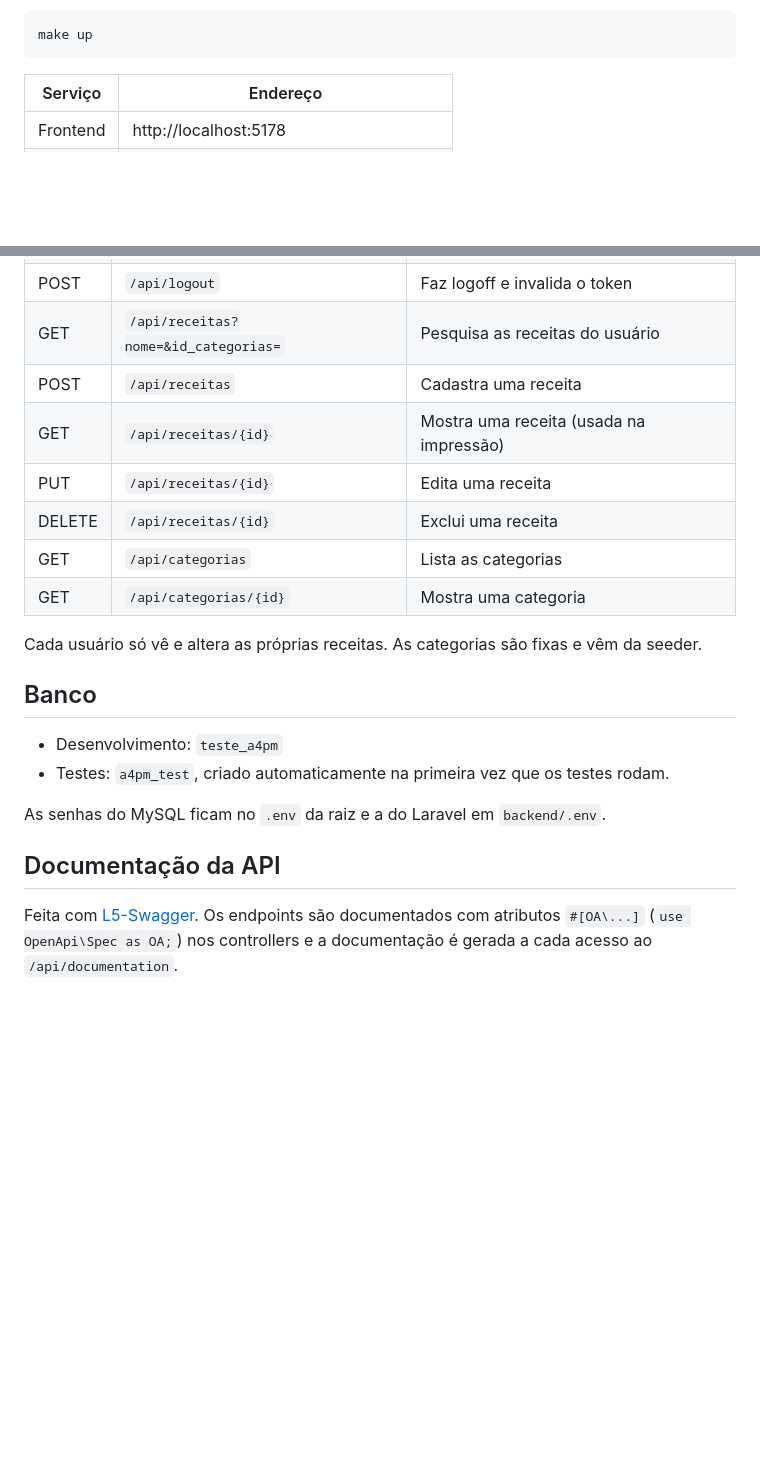
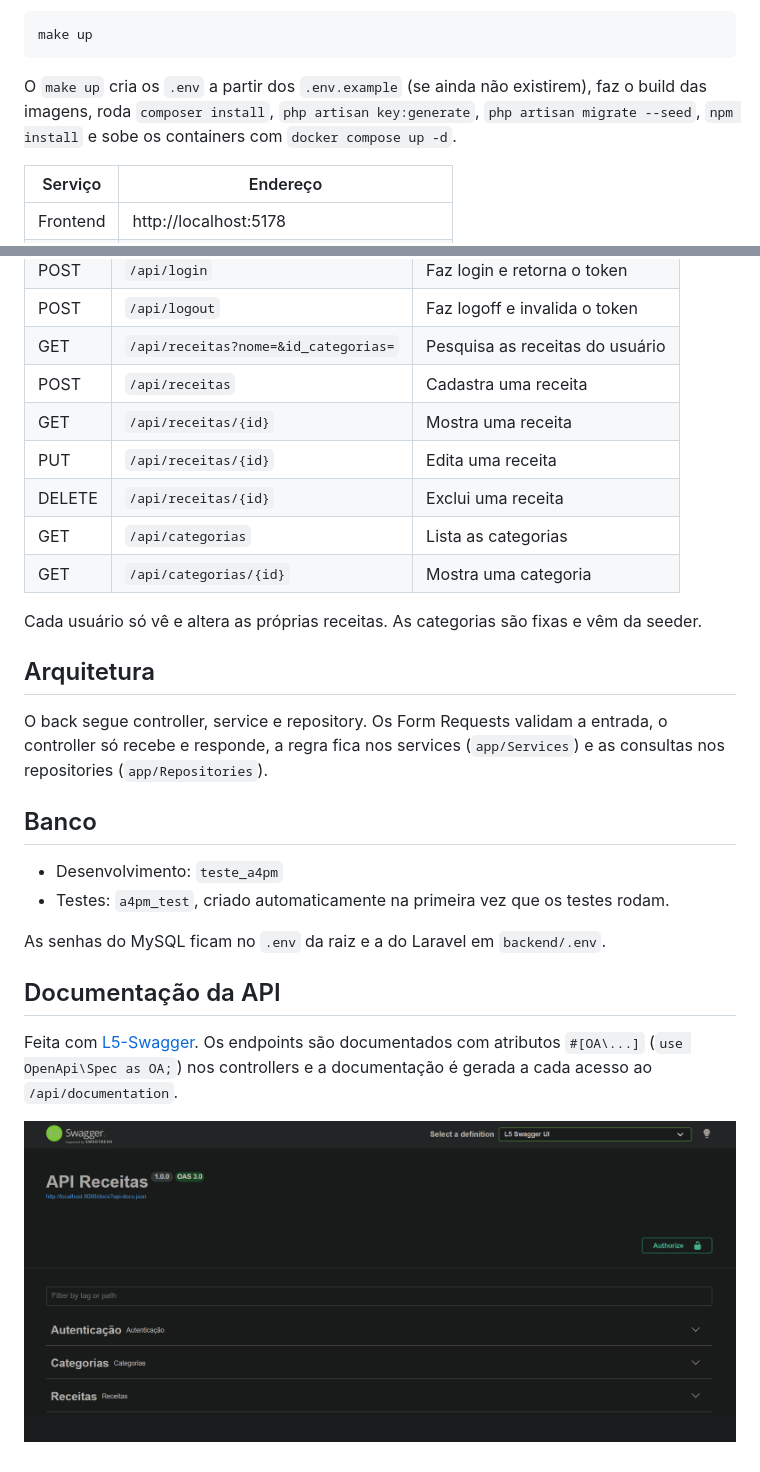
Before and after one commit to newtoncutrim/a4pm, a Markdown page: README.md, 2 parts joined by grey strips. GitHub-like rendering; pictures changed too: docs/documentacao-swagger.png (added); blank space fills up the shorter version.

Commit message:
docs: readme com o desafio, comandos e prints

````diff
--- a/README.md
+++ b/README.md
@@ -9,6 +37,8 @@ Precisa de Docker e Make.
 ```bash
 make up
 ```
+
+O `make up` cria os `.env` a partir dos `.env.example` (se ainda não existirem), faz o build das imagens, roda `composer install`, `php artisan key:generate`, `php artisan migrate --seed`, `npm install` e sobe os containers com `docker compose up -d`.
 
 | Serviço | Endereço |
 |---|---|
@@ -41,13 +74,17 @@ Todas as rotas, menos cadastro e login, precisam do token no header `Authorizati
 | POST | `/api/logout` | Faz logoff e invalida o token |
 | GET | `/api/receitas?nome=&id_categorias=` | Pesquisa as receitas do usuário |
 | POST | `/api/receitas` | Cadastra uma receita |
-| GET | `/api/receitas/{id}` | Mostra uma receita (usada na impressão) |
+| GET | `/api/receitas/{id}` | Mostra uma receita |
 | PUT | `/api/receitas/{id}` | Edita uma receita |
 | DELETE | `/api/receitas/{id}` | Exclui uma receita |
 | GET | `/api/categorias` | Lista as categorias |
 | GET | `/api/categorias/{id}` | Mostra uma categoria |
 
 Cada usuário só vê e altera as próprias receitas. As categorias são fixas e vêm da seeder.
+
+## Arquitetura
+
+O back segue controller, service e repository. Os Form Requests validam a entrada, o controller só recebe e responde, a regra fica nos services (`app/Services`) e as consultas nos repositories (`app/Repositories`).
 
 ## Banco
 
@@ -59,3 +96,5 @@ As senhas do MySQL ficam no `.env` da raiz e a do Laravel em `backend/.env`.
 ## Documentação da API
 
 Feita com [L5-Swagger](https://github.com/DarkaOnLine/L5-Swagger). Os endpoints são documentados com atributos `#[OA\...]` (`use OpenApi\Spec as OA;`) nos controllers e a documentação é gerada a cada acesso ao `/api/documentation`.
+
+![Swagger](docs/documentacao-swagger.png)
````
Also changed, not shown: other parts of README.md (+32 -1 lines), docs/testes-back.png (added), 1 other file.
